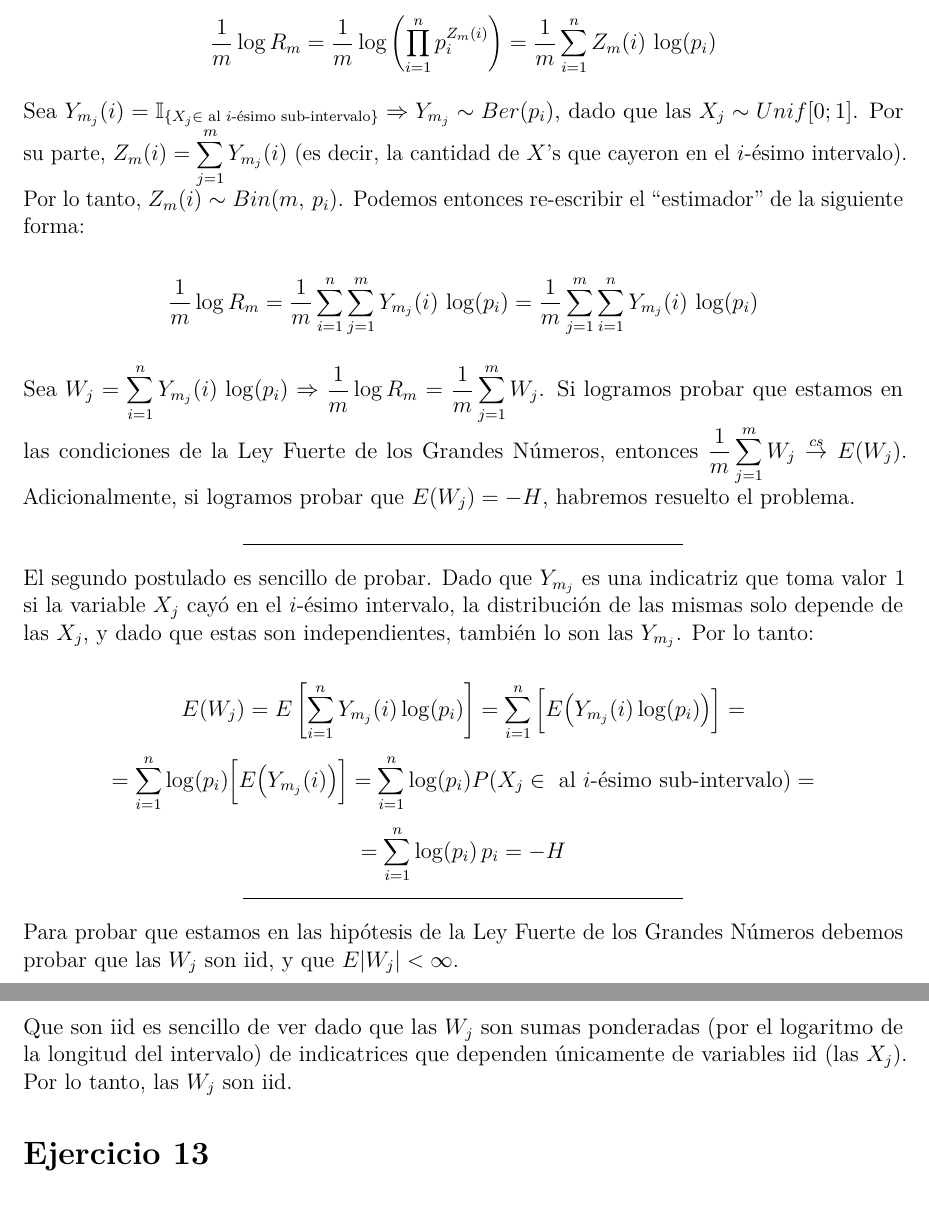
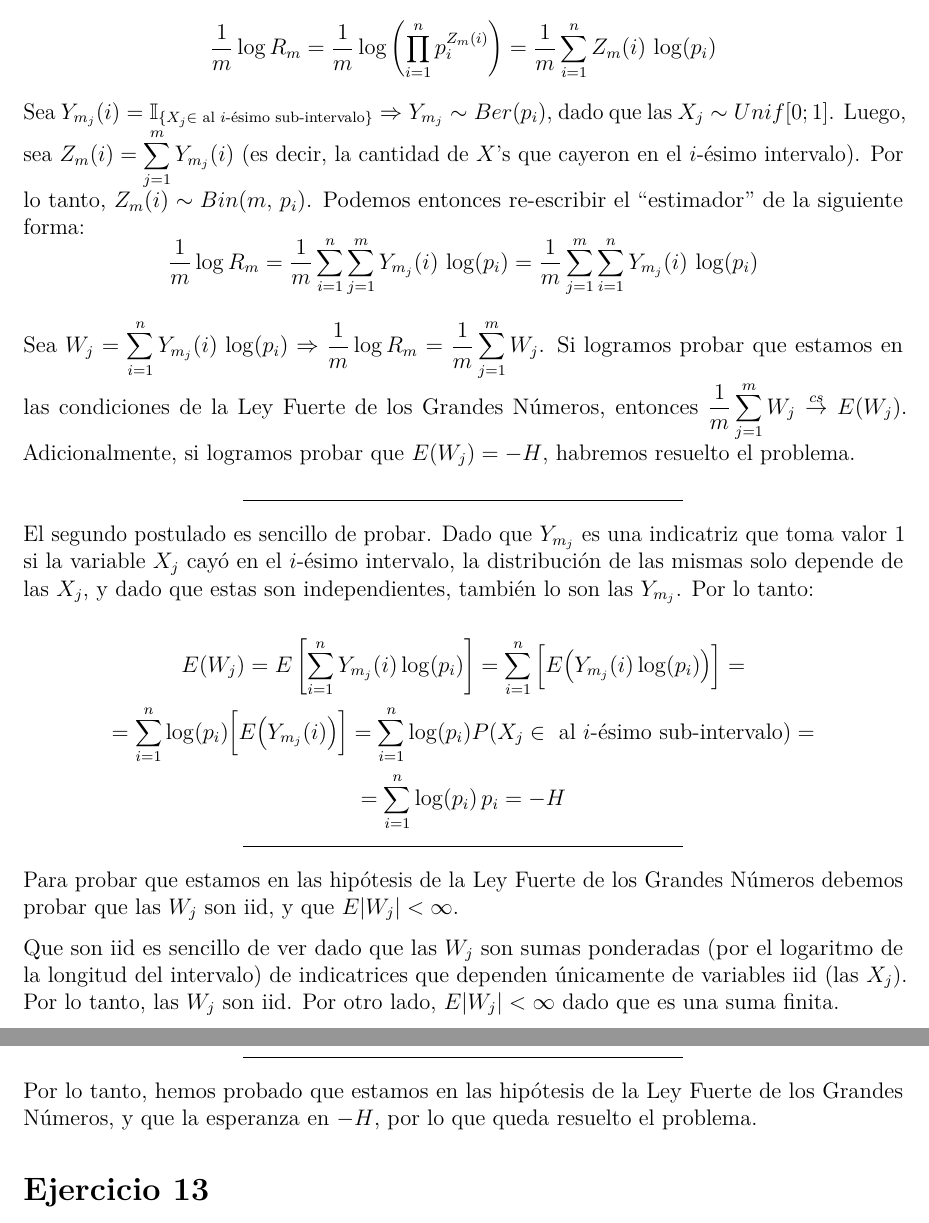
Before and after one commit to daczarne/prob2, an R Markdown document (practico2_sol.Rmd): two parts of pages 18 and 19 of 23, joined at a grey line, cut so that both start at the same text. Rendered offline with R 4.5, knitr and Pandoc, then LaTeX, with nearby package versions.

Commit message:
ejercicio 12

```diff
--- a/practico2_sol.Rmd
+++ b/practico2_sol.Rmd
@@ -533,8 +533,7 @@ $$r_n = \frac{ \sum\limits_{i = 1}^n (X_i - \bar{X}_n)(Y_i - \bar{Y}_n) }{ \sqrt
 
 $$ \frac{1}{m} \log R_m = \frac{1}{m} \log \left( \prod\limits_{i = 1}^n p_i^{Z_m(i)} \right) = \frac{1}{m} \sum\limits_{i = 1}^n Z_m(i) \, \log (p_i) $$
 
-Sea $Y_{m_j}(i) = \mathbb{I}_{\{ X_j \in \text{ al $i$-ésimo sub-intervalo} \} } \Rightarrow Y_{m_j} \sim Ber(p_i)$, dado que las $X_j \sim Unif[0;1]$. Por su parte, $Z_m(i) = \sum\limits_{j = 1}^m Y_{m_j}(i)$ (es decir, la cantidad de $X$'s que cayeron en el $i$-ésimo intervalo). Por lo tanto, $Z_m(i) \sim Bin(m, \, p_i)$. Podemos entonces re-escribir el "estimador" de la siguiente forma:
-
+Sea $Y_{m_j}(i) = \mathbb{I}_{\{ X_j \in \text{ al $i$-ésimo sub-intervalo} \} } \Rightarrow Y_{m_j} \sim Ber(p_i)$, dado que las $X_j \sim Unif[0;1]$. Luego, sea $Z_m(i) = \sum\limits_{j = 1}^m Y_{m_j}(i)$ (es decir, la cantidad de $X$'s que cayeron en el $i$-ésimo intervalo). Por lo tanto, $Z_m(i) \sim Bin(m, \, p_i)$. Podemos entonces re-escribir el "estimador" de la siguiente forma:
 $$ \frac{1}{m} \log R_m = \frac{1}{m} \sum\limits_{i = 1}^n \sum\limits_{j = 1}^m Y_{m_j}(i) \, \log (p_i) = \frac{1}{m} \sum\limits_{j = 1}^m \sum\limits_{i = 1}^n Y_{m_j}(i) \, \log (p_i)$$
 
 Sea $W_j = \sum\limits_{i = 1}^n Y_{m_j}(i) \, \log (p_i) \Rightarrow \frac{1}{m} \log R_m = \frac{1}{m} \sum\limits_{j = 1}^m W_j$. Si logramos probar que estamos en las condiciones de la Ley Fuerte de los Grandes Números, entonces $\frac{1}{m} \sum\limits_{j = 1}^m W_j \overset{cs}{\rightarrow} E(W_j)$. Adicionalmente, si logramos probar que $E(W_j) = -H$, habremos resuelto el problema.
@@ -551,8 +550,11 @@ $$= \sum\limits_{i = 1}^n \log (p_i) \, p_i = -H$$
 
 Para probar que estamos en las hipótesis de la Ley Fuerte de los Grandes Números debemos probar que las $W_j$ son iid, y que $E|W_j| < \infty$.
 
-Que son iid es sencillo de ver dado que las $W_j$ son sumas ponderadas (por el logaritmo de la longitud del intervalo) de indicatrices que dependen únicamente de variables iid (las $X_j$). Por lo tanto, las $W_j$ son iid.
+Que son iid es sencillo de ver dado que las $W_j$ son sumas ponderadas (por el logaritmo de la longitud del intervalo) de indicatrices que dependen únicamente de variables iid (las $X_j$). Por lo tanto, las $W_j$ son iid. Por otro lado, $E|W_j| < \infty$ dado que es una suma finita.
 
+***
+
+Por lo tanto, hemos probado que estamos en las hipótesis de la Ley Fuerte de los Grandes Números, y que la esperanza en $-H$, por lo que queda resuelto el problema.
 
 # Ejercicio 13
 
```
Also changed, not shown: practico2_sol.Rmd (4 more changed lines).
